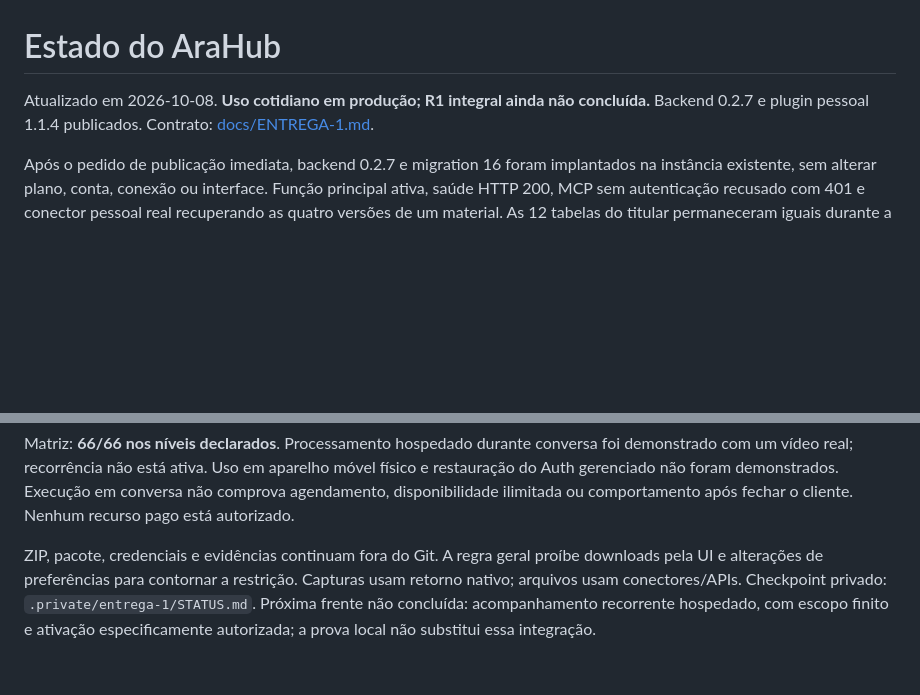
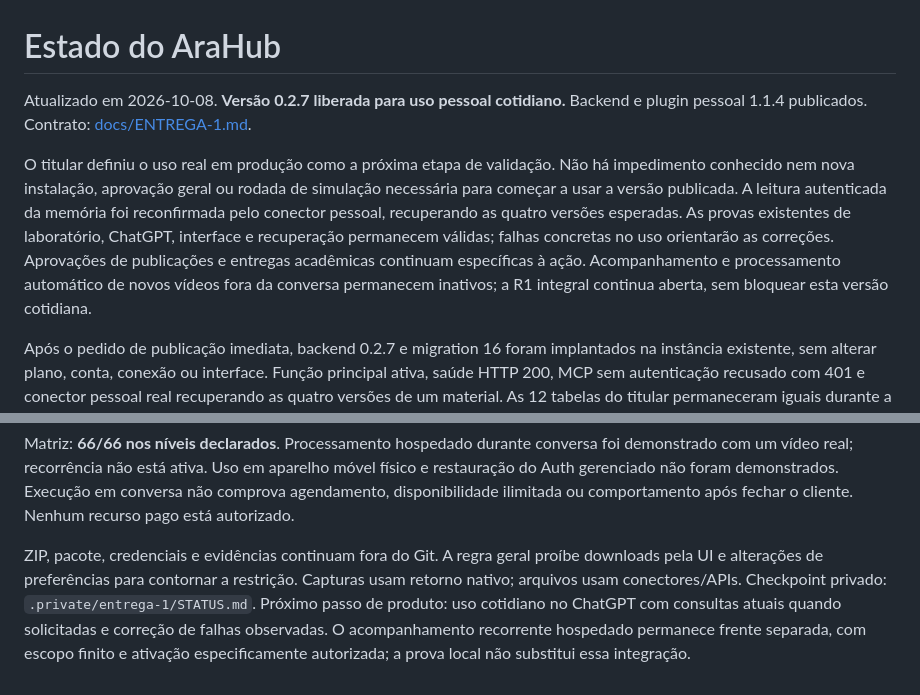
Before and after one commit to fabio-ara/AraHub, a Markdown page: STATUS.md, 2 parts joined by grey strips. Drawn GitHub-style; blank space fills up the shorter version.

```diff
--- a/STATUS.md
+++ b/STATUS.md
@@ -1,6 +1,8 @@
 # Estado do AraHub
 
-Atualizado em 2026-10-08. **Uso cotidiano em produção; R1 integral ainda não concluída.** Backend 0.2.7 e plugin pessoal 1.1.4 publicados. Contrato: [docs/ENTREGA-1.md](docs/ENTREGA-1.md).
+Atualizado em 2026-10-08. **Versão 0.2.7 liberada para uso pessoal cotidiano.** Backend e plugin pessoal 1.1.4 publicados. Contrato: [docs/ENTREGA-1.md](docs/ENTREGA-1.md).
+
+O titular definiu o uso real em produção como a próxima etapa de validação. Não há impedimento conhecido nem nova instalação, aprovação geral ou rodada de simulação necessária para começar a usar a versão publicada. A leitura autenticada da memória foi reconfirmada pelo conector pessoal, recuperando as quatro versões esperadas. As provas existentes de laboratório, ChatGPT, interface e recuperação permanecem válidas; falhas concretas no uso orientarão as correções. Aprovações de publicações e entregas acadêmicas continuam específicas à ação. Acompanhamento e processamento automático de novos vídeos fora da conversa permanecem inativos; a R1 integral continua aberta, sem bloquear esta versão cotidiana.
 
 Após o pedido de publicação imediata, backend 0.2.7 e migration 16 foram implantados na instância existente, sem alterar plano, conta, conexão ou interface. Função principal ativa, saúde HTTP 200, MCP sem autenticação recusado com 401 e conector pessoal real recuperando as quatro versões de um material. As 12 tabelas do titular permaneceram iguais durante a implantação. A entrega utilizável não depende do cron.
 
@@ -26,4 +28,4 @@ Validação anterior preservada: 230 testes aprovados, zero falhas e dois ignora
 
 Matriz: **66/66 nos níveis declarados**. Processamento hospedado durante conversa foi demonstrado com um vídeo real; recorrência não está ativa. Uso em aparelho móvel físico e restauração do Auth gerenciado não foram demonstrados. Execução em conversa não comprova agendamento, disponibilidade ilimitada ou comportamento após fechar o cliente. Nenhum recurso pago está autorizado.
 
-ZIP, pacote, credenciais e evidências continuam fora do Git. A regra geral proíbe downloads pela UI e alterações de preferências para contornar a restrição. Capturas usam retorno nativo; arquivos usam conectores/APIs. Checkpoint privado: `.private/entrega-1/STATUS.md`. Próxima frente não concluída: acompanhamento recorrente hospedado, com escopo finito e ativação especificamente autorizada; a prova local não substitui essa integração.
+ZIP, pacote, credenciais e evidências continuam fora do Git. A regra geral proíbe downloads pela UI e alterações de preferências para contornar a restrição. Capturas usam retorno nativo; arquivos usam conectores/APIs. Checkpoint privado: `.private/entrega-1/STATUS.md`. Próximo passo de produto: uso cotidiano no ChatGPT com consultas atuais quando solicitadas e correção de falhas observadas. O acompanhamento recorrente hospedado permanece frente separada, com escopo finito e ativação especificamente autorizada; a prova local não substitui essa integração.
```
Also changed, not shown: README.md (+5 -1 lines).
